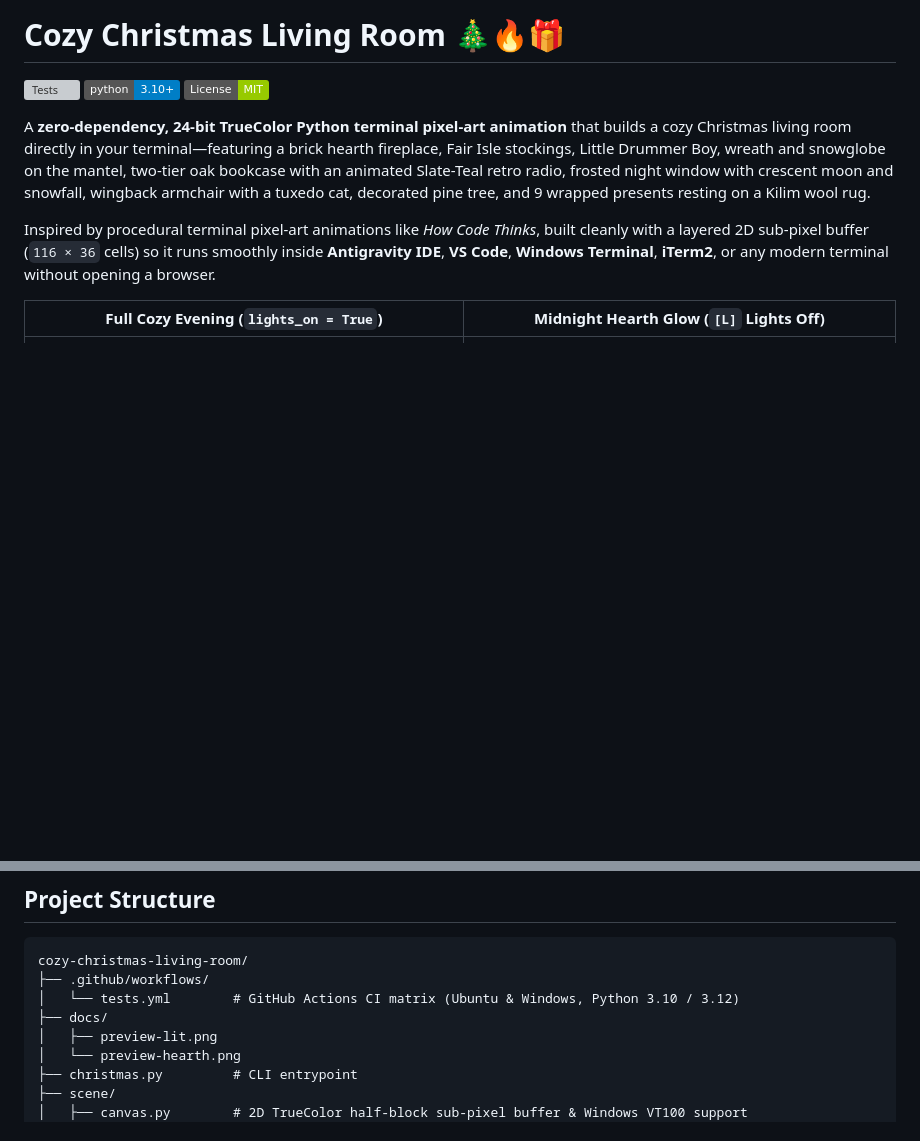
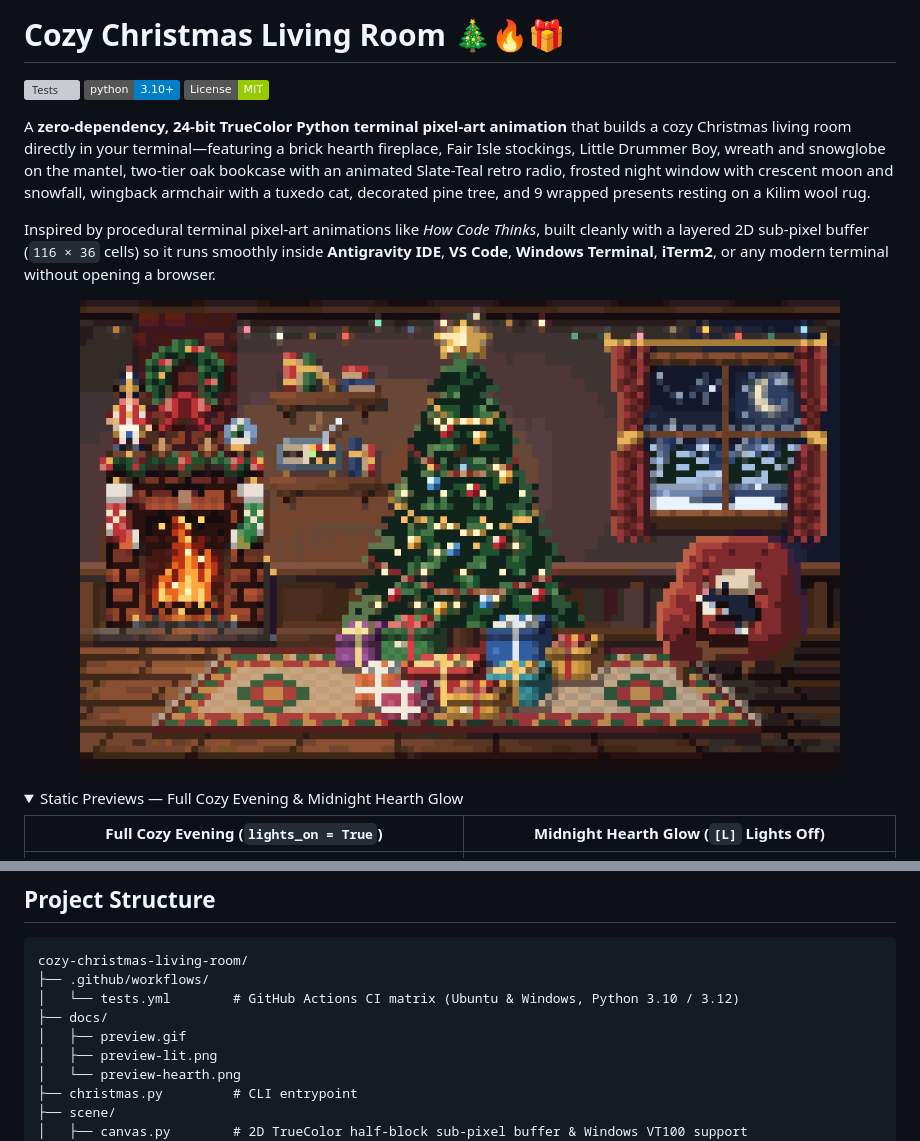
Before and after one commit to hruaiaralte864-cloud/cozy-christmas-living-room, a Markdown page: README.md, 2 parts joined by grey strips. Drawn GitHub-style; pictures changed too: docs/preview.gif (added); folded sections open; badges without logos; blank space fills up the shorter version; grey boxes are pictures that could not be loaded.

Commit message:
Add animated showcase GIF to README

```diff
--- a/README.md
+++ b/README.md
@@ -8,6 +8,13 @@ A **zero-dependency, 24-bit TrueColor Python terminal pixel-art animation** that
 
 Inspired by procedural terminal pixel-art animations like *How Code Thinks*, built cleanly with a layered 2D sub-pixel buffer (`116 × 36` cells) so it runs smoothly inside **Antigravity IDE**, **VS Code**, **Windows Terminal**, **iTerm2**, or any modern terminal without opening a browser.
 
+<p align="center">
+  <img src="docs/preview.gif" alt="Cozy Christmas Living Room — Full Cozy Evening &amp; Midnight Hearth Glow" width="760">
+</p>
+
+<details>
+<summary>Static Previews — Full Cozy Evening &amp; Midnight Hearth Glow</summary>
+
 | Full Cozy Evening (`lights_on = True`) | Midnight Hearth Glow (`[L]` Lights Off) |
 | :---: | :---: |
 | ![Cozy Christmas Living Room Lit](docs/preview-lit.png) | ![Cozy Christmas Living Room Hearth Glow](docs/preview-hearth.png) |
@@ -62,6 +71,7 @@ cozy-christmas-living-room/
 ├── .github/workflows/
 │   └── tests.yml        # GitHub Actions CI matrix (Ubuntu & Windows, Python 3.10 / 3.12)
 ├── docs/
+│   ├── preview.gif
 │   ├── preview-lit.png
 │   └── preview-hearth.png
 ├── christmas.py         # CLI entrypoint
```
Also changed, not shown: other parts of README.md (+2 -0 lines).
